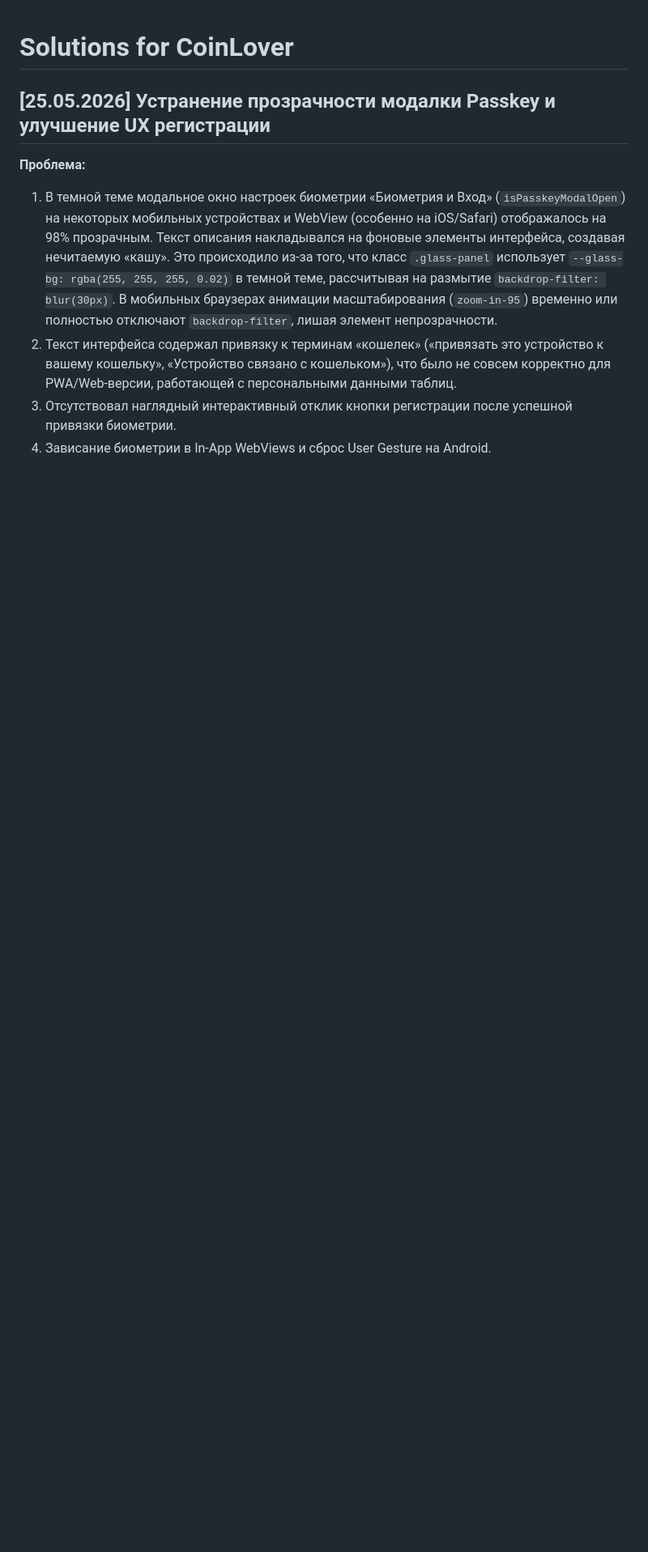
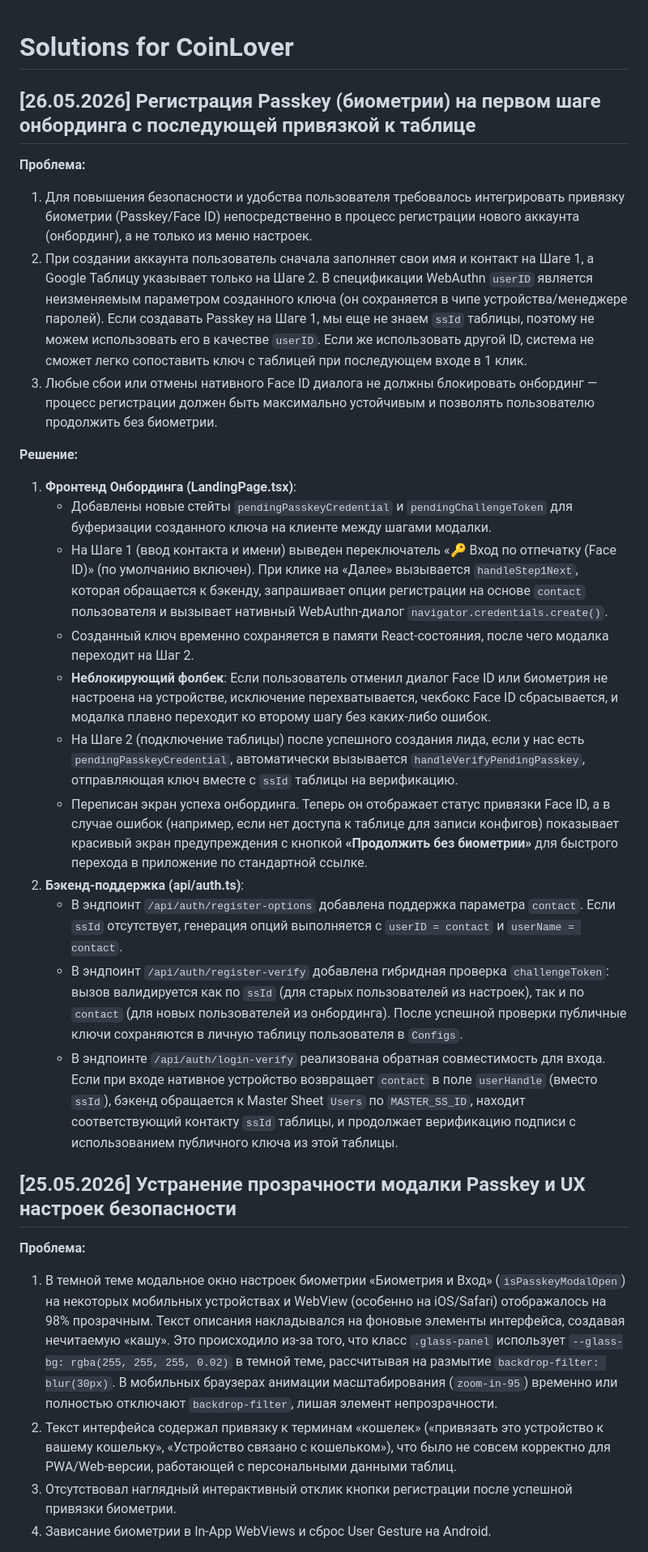
Before and after one commit to falcorrus/coinLover, a Markdown page: !Docs/!SOLUTIONS.md, the part around the change. Shown at 81% size. Drawn GitHub-style; blank space fills up the shorter version.

Commit message:
docs(solutions): document passkey onboarding registration solution

```diff
--- a/!Docs/!SOLUTIONS.md
+++ b/!Docs/!SOLUTIONS.md
@@ -1,6 +1,26 @@
 # Solutions for CoinLover
 
-## [25.05.2026] Устранение прозрачности модалки Passkey и улучшение UX регистрации
+## [26.05.2026] Регистрация Passkey (биометрии) на первом шаге онбординга с последующей привязкой к таблице
+
+**Проблема:**
+1. Для повышения безопасности и удобства пользователя требовалось интегрировать привязку биометрии (Passkey/Face ID) непосредственно в процесс регистрации нового аккаунта (онбординг), а не только из меню настроек.
+2. При создании аккаунта пользователь сначала заполняет свои имя и контакт на Шаге 1, а Google Таблицу указывает только на Шаге 2. В спецификации WebAuthn `userID` является неизменяемым параметром созданного ключа (он сохраняется в чипе устройства/менеджере паролей). Если создавать Passkey на Шаге 1, мы еще не знаем `ssId` таблицы, поэтому не можем использовать его в качестве `userID`. Если же использовать другой ID, система не сможет легко сопоставить ключ с таблицей при последующем входе в 1 клик.
+3. Любые сбои или отмены нативного Face ID диалога не должны блокировать онбординг — процесс регистрации должен быть максимально устойчивым и позволять пользователю продолжить без биометрии.
+
+**Решение:**
+1. **Фронтенд Онбординга (LandingPage.tsx)**:
+   - Добавлены новые стейты `pendingPasskeyCredential` и `pendingChallengeToken` для буферизации созданного ключа на клиенте между шагами модалки.
+   - На Шаге 1 (ввод контакта и имени) выведен переключатель «🔑 Вход по отпечатку (Face ID)» (по умолчанию включен). При клике на «Далее» вызывается `handleStep1Next`, которая обращается к бэкенду, запрашивает опции регистрации на основе `contact` пользователя и вызывает нативный WebAuthn-диалог `navigator.credentials.create()`.
+   - Созданный ключ временно сохраняется в памяти React-состояния, после чего модалка переходит на Шаг 2.
+   - **Неблокирующий фолбек**: Если пользователь отменил диалог Face ID или биометрия не настроена на устройстве, исключение перехватывается, чекбокс Face ID сбрасывается, и модалка плавно переходит ко второму шагу без каких-либо ошибок.
+   - На Шаге 2 (подключение таблицы) после успешного создания лида, если у нас есть `pendingPasskeyCredential`, автоматически вызывается `handleVerifyPendingPasskey`, отправляющая ключ вместе с `ssId` таблицы на верификацию.
+   - Переписан экран успеха онбординга. Теперь он отображает статус привязки Face ID, а в случае ошибок (например, если нет доступа к таблице для записи конфигов) показывает красивый экран предупреждения с кнопкой **«Продолжить без биометрии»** для быстрого перехода в приложение по стандартной ссылке.
+2. **Бэкенд-поддержка (api/auth.ts)**:
+   - В эндпоинт `/api/auth/register-options` добавлена поддержка параметра `contact`. Если `ssId` отсутствует, генерация опций выполняется с `userID = contact` и `userName = contact`.
+   - В эндпоинт `/api/auth/register-verify` добавлена гибридная проверка `challengeToken`: вызов валидируется как по `ssId` (для старых пользователей из настроек), так и по `contact` (для новых пользователей из онбординга). После успешной проверки публичные ключи сохраняются в личную таблицу пользователя в `Configs`.
+   - В эндпоинте `/api/auth/login-verify` реализована обратная совместимость для входа. Если при входе нативное устройство возвращает `contact` в поле `userHandle` (вместо `ssId`), бэкенд обращается к Master Sheet `Users` по `MASTER_SS_ID`, находит соответствующий контакту `ssId` таблицы, и продолжает верификацию подписи с использованием публичного ключа из этой таблицы.
+
+## [25.05.2026] Устранение прозрачности модалки Passkey и UX настроек безопасности
 
 **Проблема:**
 1. В темной теме модальное окно настроек биометрии «Биометрия и Вход» (`isPasskeyModalOpen`) на некоторых мобильных устройствах и WebView (особенно на iOS/Safari) отображалось на 98% прозрачным. Текст описания накладывался на фоновые элементы интерфейса, создавая нечитаемую «кашу». Это происходило из-за того, что класс `.glass-panel` использует `--glass-bg: rgba(255, 255, 255, 0.02)` в темной теме, рассчитывая на размытие `backdrop-filter: blur(30px)`. В мобильных браузерах анимации масштабирования (`zoom-in-95`) временно или полностью отключают `backdrop-filter`, лишая элемент непрозрачности.
```
